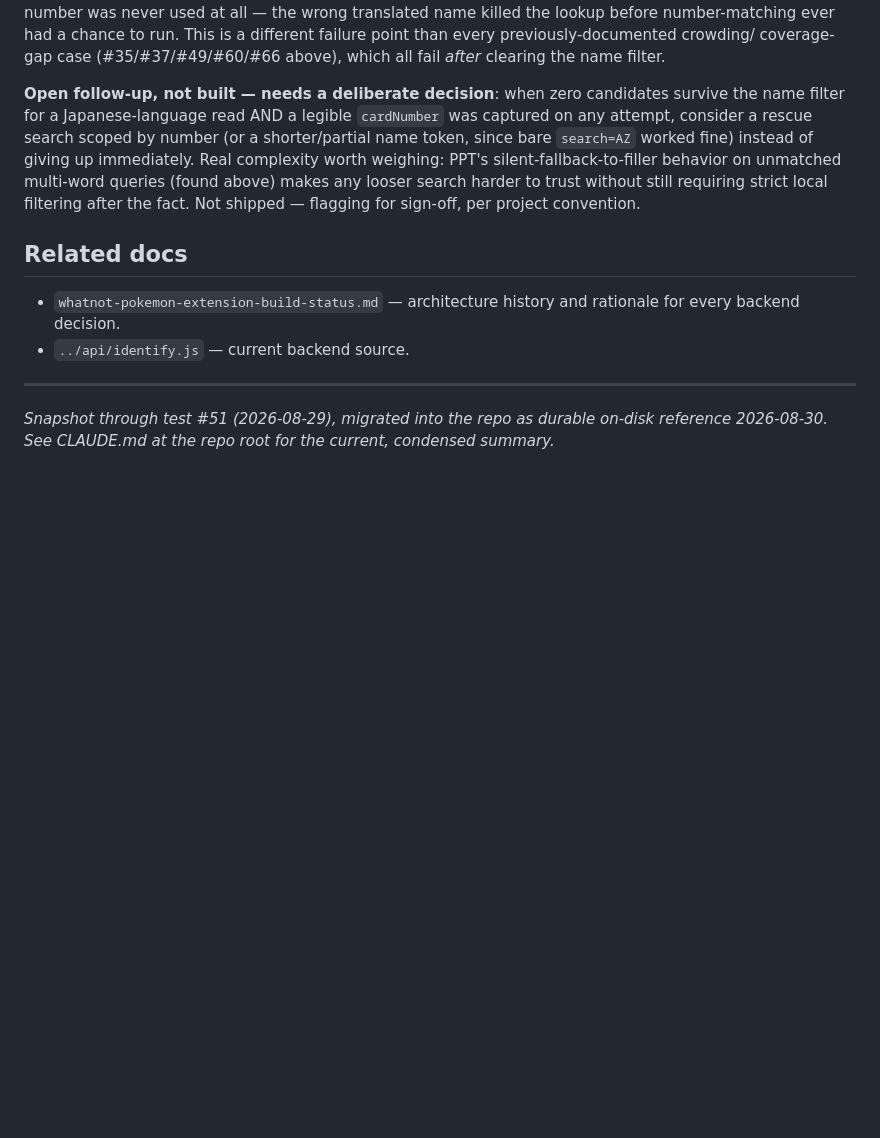
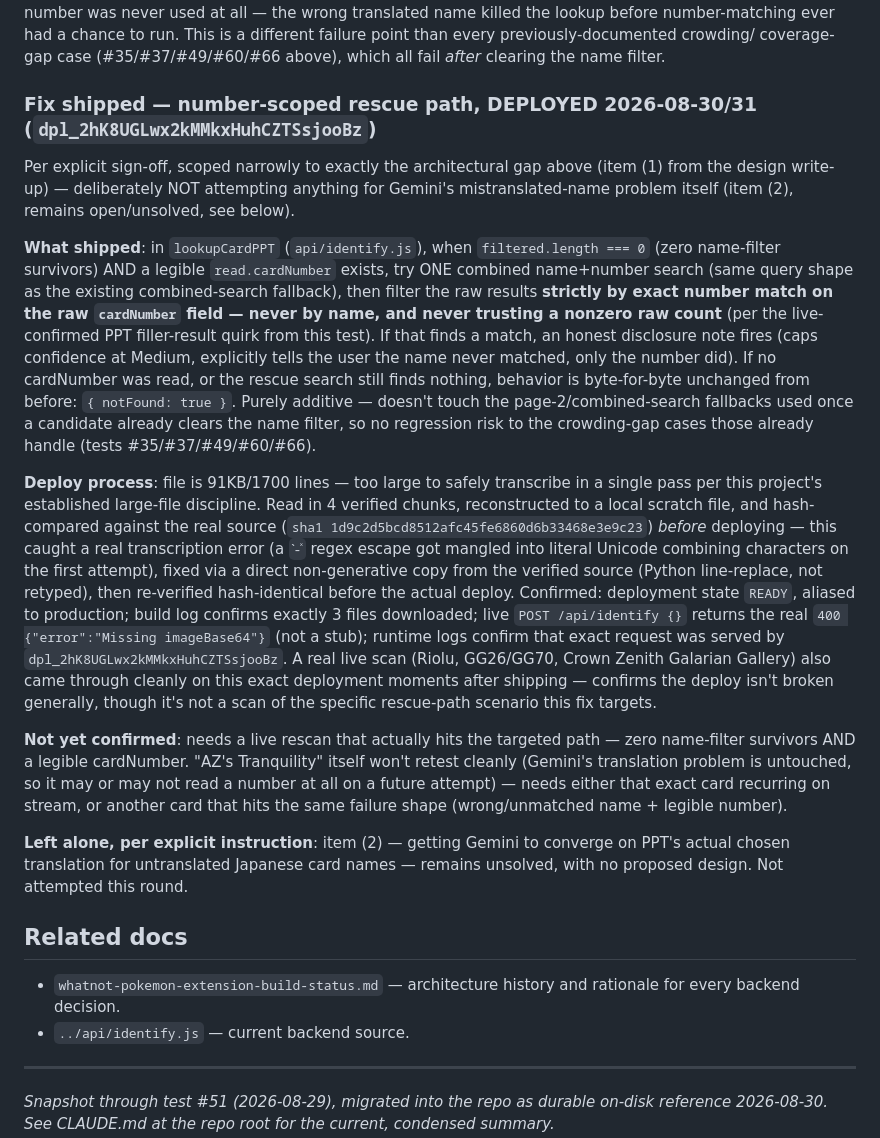
Before and after one commit to emg31795/whatnot-pokemon-identify, a Markdown page: docs/test-cases.md, the part around the change. Drawn GitHub-style; blank space fills up the shorter version.

Commit message:
Log the deployed name-filter rescue fix (commit 6708bca, dpl_2hK8UGLwx2kMMkxHuhCZTSsjooBz)
Records the deploy verification (READY, 3 files, live 400 response,
runtime logs confirming a real scan succeeded on this deployment) and
the large-file transcription error the hash-verify step caught and
fixed before it ever reached production. Flags that a live rescan of
the specific rescue-path scenario is still needed to confirm it works
in practice.

```diff
--- a/docs/test-cases.md
+++ b/docs/test-cases.md
@@ -696,15 +696,60 @@ different failure point than every previously-documented crowding/
 coverage-gap case (#35/#37/#49/#60/#66 above), which all fail *after*
 clearing the name filter.
 
-**Open follow-up, not built — needs a deliberate decision**: when zero
-candidates survive the name filter for a Japanese-language read AND a
-legible `cardNumber` was captured on any attempt, consider a rescue
-search scoped by number (or a shorter/partial name token, since bare
-`search=AZ` worked fine) instead of giving up immediately. Real
-complexity worth weighing: PPT's silent-fallback-to-filler behavior on
-unmatched multi-word queries (found above) makes any looser search
-harder to trust without still requiring strict local filtering after the
-fact. Not shipped — flagging for sign-off, per project convention.
+### Fix shipped — number-scoped rescue path, DEPLOYED 2026-08-30/31 (`dpl_2hK8UGLwx2kMMkxHuhCZTSsjooBz`)
+
+Per explicit sign-off, scoped narrowly to exactly the architectural gap
+above (item (1) from the design write-up) — deliberately NOT attempting
+anything for Gemini's mistranslated-name problem itself (item (2),
+remains open/unsolved, see below).
+
+**What shipped**: in `lookupCardPPT` (`api/identify.js`), when
+`filtered.length === 0` (zero name-filter survivors) AND a legible
+`read.cardNumber` exists, try ONE combined name+number search (same
+query shape as the existing combined-search fallback), then filter the
+raw results **strictly by exact number match on the raw `cardNumber`
+field — never by name, and never trusting a nonzero raw count** (per the
+live-confirmed PPT filler-result quirk from this test). If that finds a
+match, an honest disclosure note fires (caps confidence at Medium,
+explicitly tells the user the name never matched, only the number did).
+If no cardNumber was read, or the rescue search still finds nothing,
+behavior is byte-for-byte unchanged from before: `{ notFound: true }`.
+Purely additive — doesn't touch the page-2/combined-search fallbacks
+used once a candidate already clears the name filter, so no regression
+risk to the crowding-gap cases those already handle (tests
+#35/#37/#49/#60/#66).
+
+**Deploy process**: file is 91KB/1700 lines — too large to safely
+transcribe in a single pass per this project's established large-file
+discipline. Read in 4 verified chunks, reconstructed to a local scratch
+file, and hash-compared against the real source (`sha1
+1d9c2d5bcd8512afc45fe6860d6b33468e3e9c23`) *before* deploying — this
+caught a real transcription error (a `̀-ͯ` regex escape got
+mangled into literal Unicode combining characters on the first attempt),
+fixed via a direct non-generative copy from the verified source (Python
+line-replace, not retyped), then re-verified hash-identical before
+the actual deploy. Confirmed: deployment state `READY`, aliased to
+production; build log confirms exactly 3 files downloaded; live `POST
+/api/identify {}` returns the real `400 {"error":"Missing
+imageBase64"}` (not a stub); runtime logs confirm that exact request was
+served by `dpl_2hK8UGLwx2kMMkxHuhCZTSsjooBz`. A real live scan
+(Riolu, GG26/GG70, Crown Zenith Galarian Gallery) also came through
+cleanly on this exact deployment moments after shipping — confirms the
+deploy isn't broken generally, though it's not a scan of the specific
+rescue-path scenario this fix targets.
+
+**Not yet confirmed**: needs a live rescan that actually hits the
+targeted path — zero name-filter survivors AND a legible cardNumber.
+"AZ's Tranquility" itself won't retest cleanly (Gemini's translation
+problem is untouched, so it may or may not read a number at all on a
+future attempt) — needs either that exact card recurring on stream, or
+another card that hits the same failure shape (wrong/unmatched name +
+legible number).
+
+**Left alone, per explicit instruction**: item (2) — getting Gemini to
+converge on PPT's actual chosen translation for untranslated Japanese
+card names — remains unsolved, with no proposed design. Not attempted
+this round.
 
 ## Related docs
 
```
Also changed, not shown: CLAUDE.md (+20 -3 lines).
